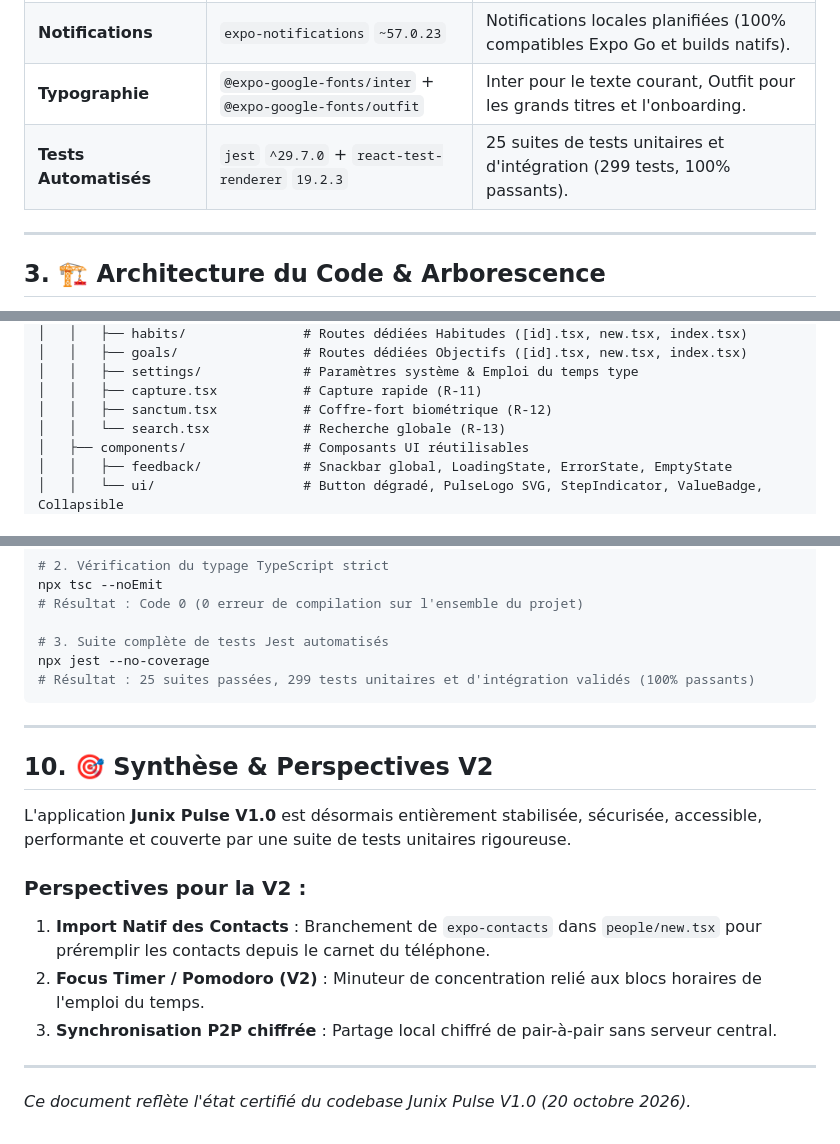
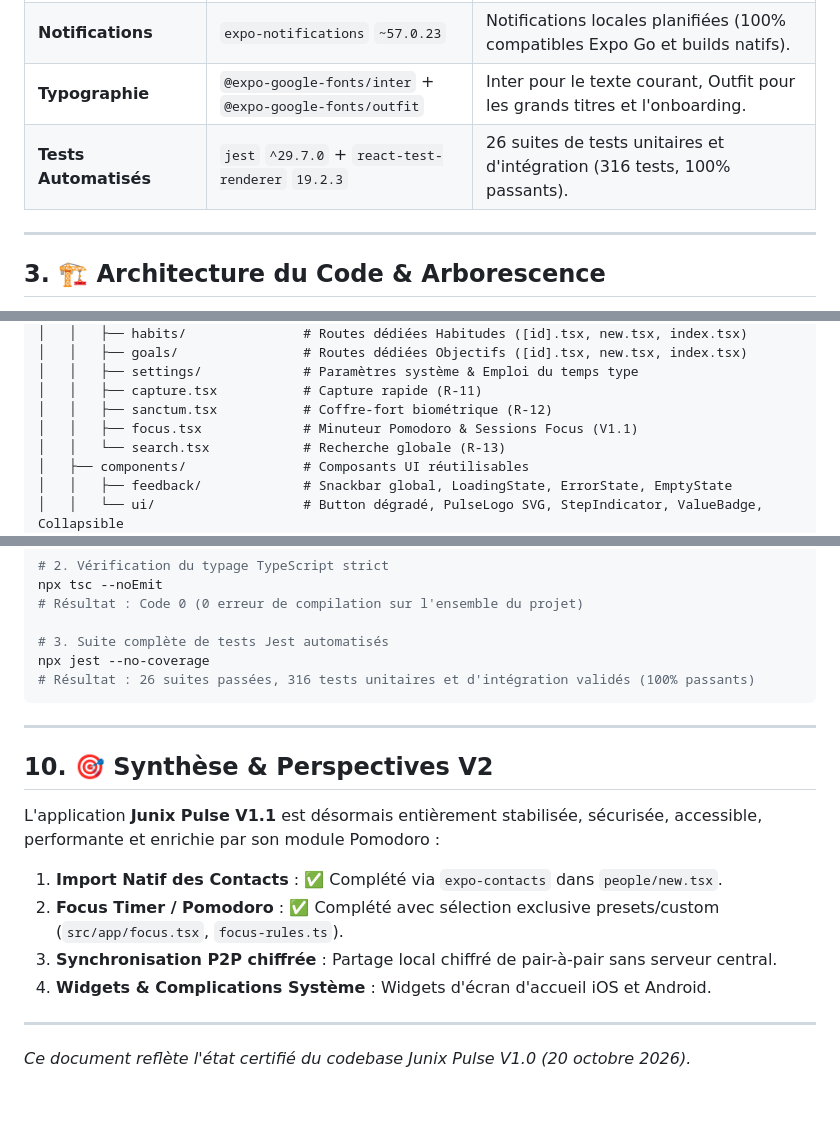
Before and after one commit to 2Kjunior/JUNIX-PULSE, a Markdown page: RECAPITULATIF_PROJET.md, 3 parts joined by grey strips. Drawn GitHub-style; blank space fills up the shorter version.

Commit message:
docs: actualiser le recapitulatif du projet avec le module Focus V1.1 et 316 tests

````diff
--- a/RECAPITULATIF_PROJET.md
+++ b/RECAPITULATIF_PROJET.md
@@ -36,7 +36,7 @@
 | **Formulaires & Validation** | `react-hook-form` `^7.87.0`, `zod` `^4.6.1`                      | Schémas de validation stricts pour la création d'entités.                      |
 | **Notifications**            | `expo-notifications` `~57.0.23`                                  | Notifications locales planifiées (100% compatibles Expo Go et builds natifs).  |
 | **Typographie**              | `@expo-google-fonts/inter` + `@expo-google-fonts/outfit`         | Inter pour le texte courant, Outfit pour les grands titres et l'onboarding.    |
-| **Tests Automatisés**        | `jest` `^29.7.0` + `react-test-renderer` `19.2.3`                 | 25 suites de tests unitaires et d'intégration (299 tests, 100% passants).       |
+| **Tests Automatisés**        | `jest` `^29.7.0` + `react-test-renderer` `19.2.3`                 | 26 suites de tests unitaires et d'intégration (316 tests, 100% passants).       |
 
 ---
 
@@ -72,6 +72,7 @@ junix-pulse/
 │   │   ├── settings/             # Paramètres système & Emploi du temps type
 │   │   ├── capture.tsx           # Capture rapide (R-11)
 │   │   ├── sanctum.tsx           # Coffre-fort biométrique (R-12)
+│   │   ├── focus.tsx             # Minuteur Pomodoro & Sessions Focus (V1.1)
 │   │   └── search.tsx            # Recherche globale (R-13)
 │   ├── components/               # Composants UI réutilisables
 │   │   ├── feedback/             # Snackbar global, LoadingState, ErrorState, EmptyState
@@ -250,19 +251,19 @@ npx tsc --noEmit
 
 # 3. Suite complète de tests Jest automatisés
 npx jest --no-coverage
-# Résultat : 25 suites passées, 299 tests unitaires et d'intégration validés (100% passants)
+# Résultat : 26 suites passées, 316 tests unitaires et d'intégration validés (100% passants)
 ```
 
 ---
 
 ## 10. 🎯 Synthèse & Perspectives V2
 
-L'application **Junix Pulse V1.0** est désormais entièrement stabilisée, sécurisée, accessible, performante et couverte par une suite de tests unitaires rigoureuse.
+L'application **Junix Pulse V1.1** est désormais entièrement stabilisée, sécurisée, accessible, performante et enrichie par son module Pomodoro :
 
-### Perspectives pour la V2 :
-1. **Import Natif des Contacts** : Branchement de `expo-contacts` dans `people/new.tsx` pour préremplir les contacts depuis le carnet du téléphone.
-2. **Focus Timer / Pomodoro (V2)** : Minuteur de concentration relié aux blocs horaires de l'emploi du temps.
+1. **Import Natif des Contacts** : ✅ Complété via `expo-contacts` dans `people/new.tsx`.
+2. **Focus Timer / Pomodoro** : ✅ Complété avec sélection exclusive presets/custom (`src/app/focus.tsx`, `focus-rules.ts`).
 3. **Synchronisation P2P chiffrée** : Partage local chiffré de pair-à-pair sans serveur central.
+4. **Widgets & Complications Système** : Widgets d'écran d'accueil iOS et Android.
 
 ---
 
````
